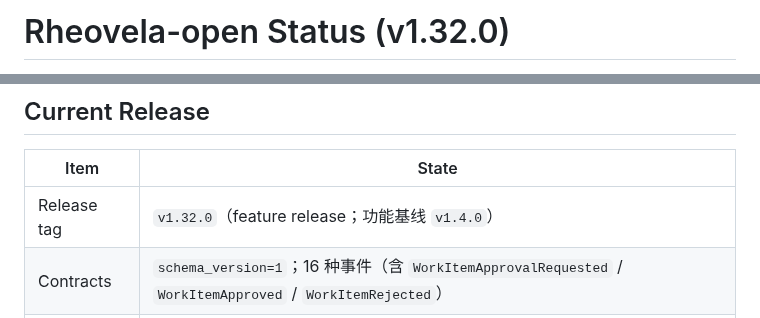
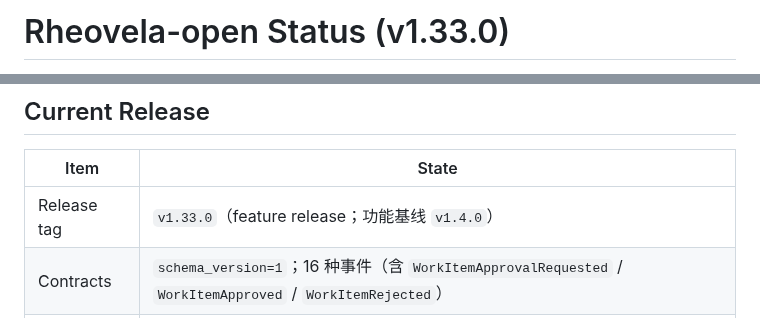
Before and after one commit to axisvela/rheovela-open, a Markdown page: docs/STATUS.md, 2 parts joined by grey strips. GitHub-like rendering.

```diff
--- a/docs/STATUS.md
+++ b/docs/STATUS.md
@@ -1,2 +1,2 @@
-# Rheovela-open Status (v1.32.0)
+# Rheovela-open Status (v1.33.0)
 
@@ -9,7 +9,7 @@
 
 | Item | State |
 |------|-------|
-| Release tag | `v1.32.0`（feature release；功能基线 `v1.4.0`） |
+| Release tag | `v1.33.0`（feature release；功能基线 `v1.4.0`） |
 | Contracts | `schema_version=1`；16 种事件（含 `WorkItemApprovalRequested` / `WorkItemApproved` / `WorkItemRejected`） |
 | OpenAPI | `api/openapi.yaml`；覆盖 instances、steps、work-items、suspend/resume、approval、retry/cancel、audit、sync、events、health/status/metrics |
 | JSON Schema | `api/workflow.schema.json`、`api/event.schema.json` |
```
Also changed, not shown: other parts of docs/STATUS.md (+2 -2 lines), CHANGELOG.md (+7 -0 lines).
